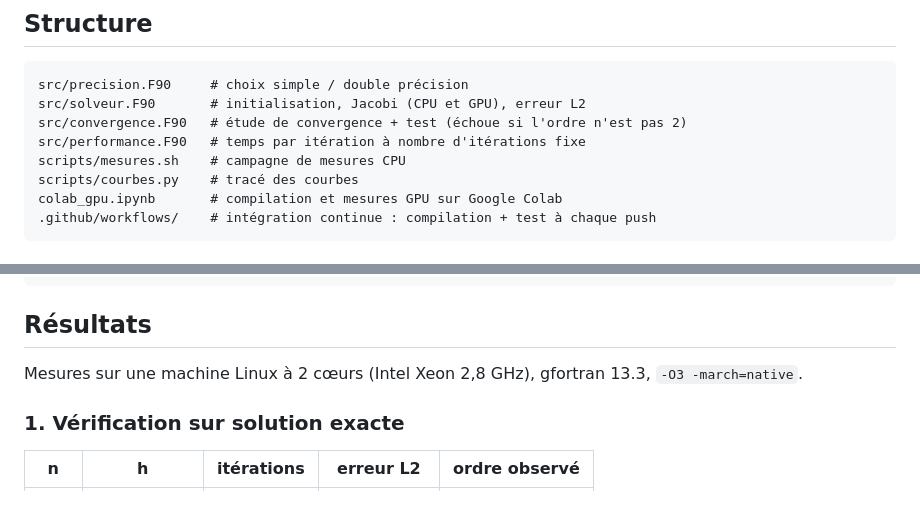
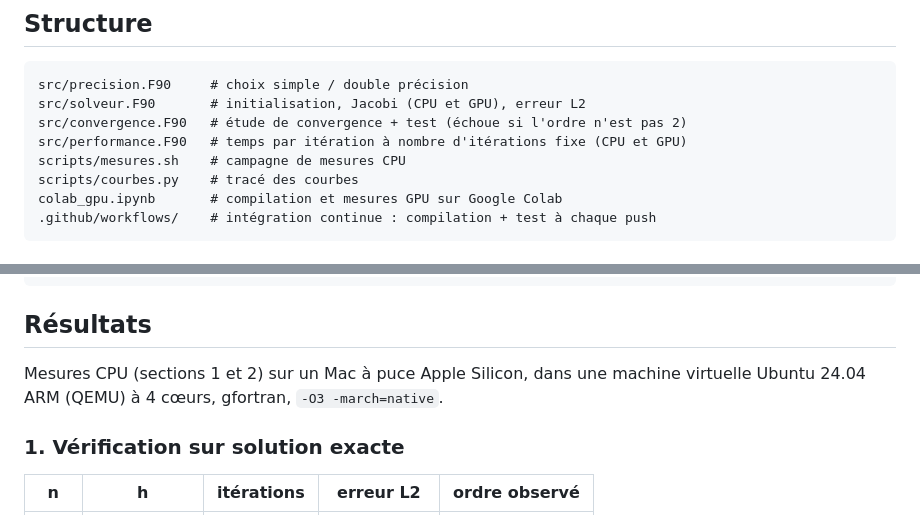
Before and after one commit to abdous-jpg/poisson-2d-fortran-gpu, a Markdown page: README.md, 2 parts joined by grey strips. Rendered like a GitHub page.

```diff
--- a/README.md
+++ b/README.md
@@ -27,7 +27,7 @@ Jacobi est un calcul de stencil limité par la bande passante mémoire : chaque
 src/precision.F90     # choix simple / double précision
 src/solveur.F90       # initialisation, Jacobi (CPU et GPU), erreur L2
 src/convergence.F90   # étude de convergence + test (échoue si l'ordre n'est pas 2)
-src/performance.F90   # temps par itération à nombre d'itérations fixe
+src/performance.F90   # temps par itération à nombre d'itérations fixe (CPU et GPU)
 scripts/mesures.sh    # campagne de mesures CPU
 scripts/courbes.py    # tracé des courbes
 colab_gpu.ipynb       # compilation et mesures GPU sur Google Colab
@@ -47,7 +47,7 @@ python3 scripts/courbes.py # courbes dans results/
 
 ## Résultats
 
-Mesures sur une machine Linux à 2 cœurs (Intel Xeon 2,8 GHz), gfortran 13.3, `-O3 -march=native`.
+Mesures CPU (sections 1 et 2) sur un Mac à puce Apple Silicon, dans une machine virtuelle Ubuntu 24.04 ARM (QEMU) à 4 cœurs, gfortran, `-O3 -march=native`.
 
 ### 1. Vérification sur solution exacte
 
```
Also changed, not shown: other parts of README.md (+29 -13 lines), results/convergence.png, results/gpu.png (added), results/performance.png, 2 other files.
